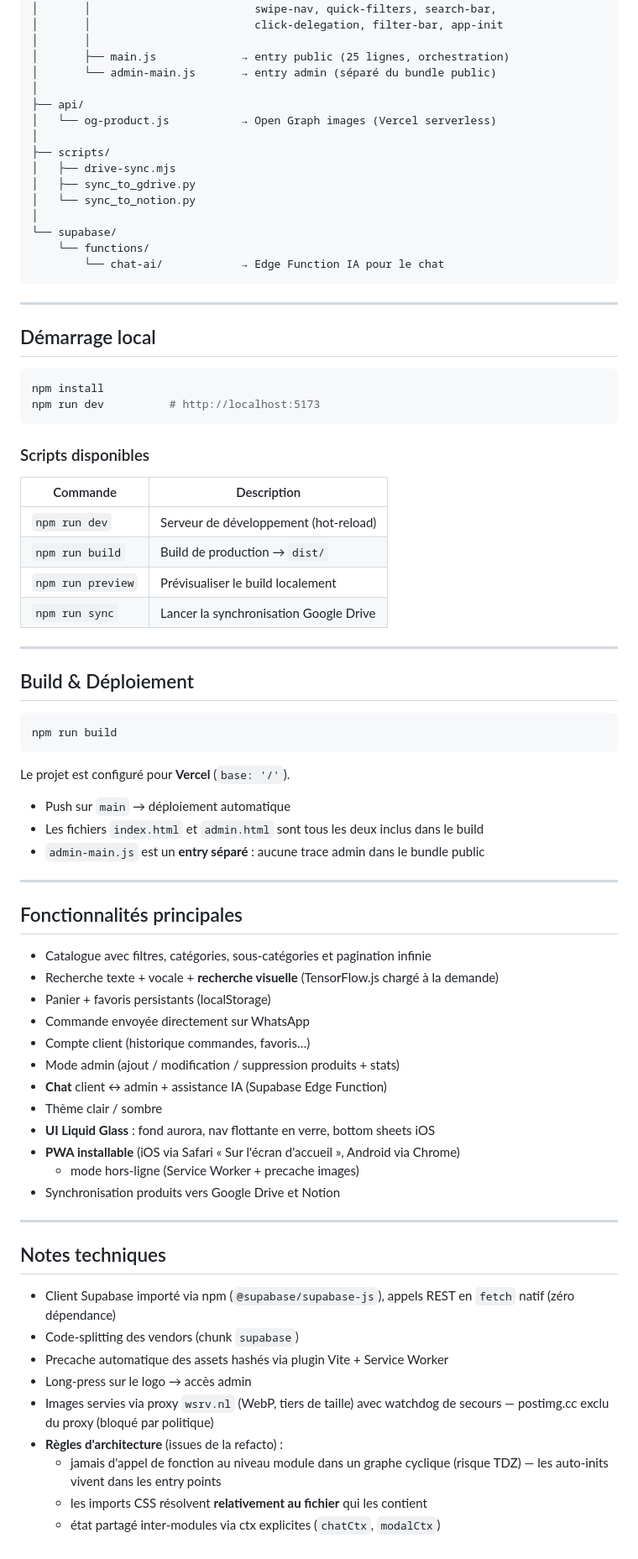
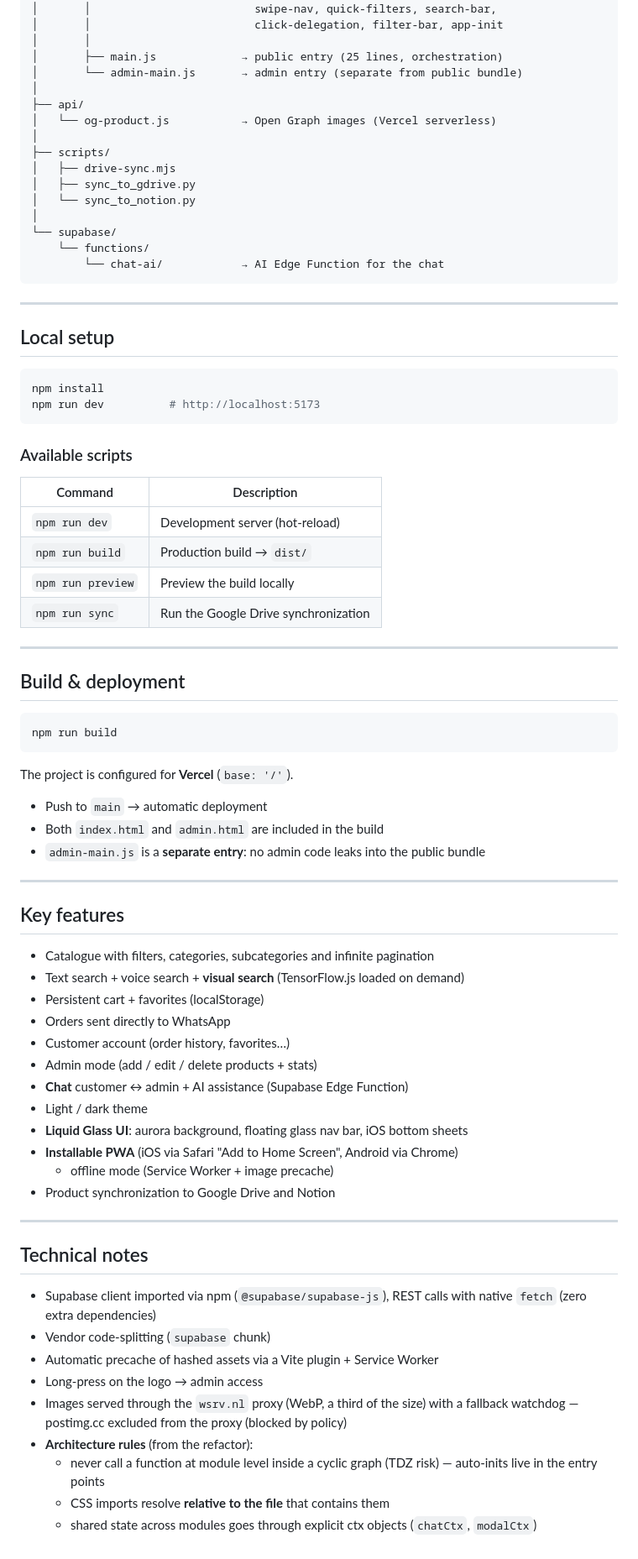
Before and after one commit to Nejb00/nrj-marketplace, a Markdown page: README.md, the part around one of its changes. Shown at 84% size. GitHub-like rendering.

````diff
--- a/README.md
+++ b/README.md
@@ -90,8 +93,8 @@ Marketplace e-commerce moderne construite avec **Vite** + **Supabase**.
 │       │                         swipe-nav, quick-filters, search-bar,
 │       │                         click-delegation, filter-bar, app-init
 │       │
-│       ├── main.js             → entry public (25 lignes, orchestration)
-│       └── admin-main.js       → entry admin (séparé du bundle public)
+│       ├── main.js             → public entry (25 lines, orchestration)
+│       └── admin-main.js       → admin entry (separate from public bundle)
 │
 ├── api/
 │   └── og-product.js           → Open Graph images (Vercel serverless)
@@ -103,70 +106,72 @@ Marketplace e-commerce moderne construite avec **Vite** + **Supabase**.
 │
 └── supabase/
     └── functions/
-        └── chat-ai/            → Edge Function IA pour le chat
+        └── chat-ai/            → AI Edge Function for the chat
 ```
 
 ---
 
-## Démarrage local
+## Local setup
 
 ```bash
 npm install
 npm run dev          # http://localhost:5173
 ```
 
-### Scripts disponibles
+### Available scripts
 
-| Commande          | Description                              |
+| Command           | Description                              |
 |-------------------|------------------------------------------|
-| `npm run dev`     | Serveur de développement (hot-reload)    |
-| `npm run build`   | Build de production → `dist/`            |
-| `npm run preview` | Prévisualiser le build localement        |
-| `npm run sync`    | Lancer la synchronisation Google Drive   |
+| `npm run dev`     | Development server (hot-reload)          |
+| `npm run build`   | Production build → `dist/`               |
+| `npm run preview` | Preview the build locally                |
+| `npm run sync`    | Run the Google Drive synchronization     |
 
 ---
 
-## Build & Déploiement
+## Build & deployment
 
 ```bash
 npm run build
 ```
 
-Le projet est configuré pour **Vercel** (`base: '/'`).
+The project is configured for **Vercel** (`base: '/'`).
 
-- Push sur `main` → déploiement automatique
-- Les fichiers `index.html` et `admin.html` sont tous les deux inclus dans le build
-- `admin-main.js` est un **entry séparé** : aucune trace admin dans le bundle public
+- Push to `main` → automatic deployment
+- Both `index.html` and `admin.html` are included in the build
+- `admin-main.js` is a **separate entry**: no admin code leaks into the public bundle
 
 ---
 
-## Fonctionnalités principales
+## Key features
 
-- Catalogue avec filtres, catégories, sous-catégories et pagination infinie
-- Recherche texte + vocale + **recherche visuelle** (TensorFlow.js chargé à la demande)
-- Panier + favoris persistants (localStorage)
-- Commande envoyée directement sur WhatsApp
-- Compte client (historique commandes, favoris…)
-- Mode admin (ajout / modification / suppression produits + stats)
-- **Chat** client ↔ admin + assistance IA (Supabase Edge Function)
-- Thème clair / sombre
-- **UI Liquid Glass** : fond aurora, nav flottante en verre, bottom sheets iOS
-- **PWA installable** (iOS via Safari « Sur l'écran d'accueil », Android via Chrome)
-  + mode hors-ligne (Service Worker + precache images)
-- Synchronisation produits vers Google Drive et Notion
+- Catalogue with filters, categories, subcategories and infinite pagination
+- Text search + voice search + **visual search** (TensorFlow.js loaded on demand)
+- Persistent cart + favorites (localStorage)
+- Orders sent directly to WhatsApp
+- Customer account (order history, favorites…)
+- Admin mode (add / edit / delete products + stats)
+- **Chat** customer ↔ admin + AI assistance (Supabase Edge Function)
+- Light / dark theme
+- **Liquid Glass UI**: aurora background, floating glass nav bar, iOS bottom sheets
+- **Installable PWA** (iOS via Safari "Add to Home Screen", Android via Chrome)
+  + offline mode (Service Worker + image precache)
+- Product synchronization to Google Drive and Notion
 
 ---
 
-## Notes techniques
+## Technical notes
 
-- Client Supabase importé via npm (`@supabase/supabase-js`), appels REST en `fetch` natif (zéro dépendance)
-- Code-splitting des vendors (chunk `supabase`)
-- Precache automatique des assets hashés via plugin Vite + Service Worker
-- Long-press sur le logo → accès admin
-- Images servies via proxy `wsrv.nl` (WebP, tiers de taille) avec watchdog
-  de secours — postimg.cc exclu du proxy (bloqué par politique)
-- **Règles d'architecture** (issues de la refacto) :
-  - jamais d'appel de fonction au niveau module dans un graphe cyclique
-    (risque TDZ) — les auto-inits vivent dans les entry points
-  - les imports CSS résolvent **relativement au fichier** qui les contient
-  - état partagé inter-modules via ctx explicites (`chatCtx`, `modalCtx`)
+- Supabase client imported via npm (`@supabase/supabase-js`), REST calls with
+  native `fetch` (zero extra dependencies)
+- Vendor code-splitting (`supabase` chunk)
+- Automatic precache of hashed assets via a Vite plugin + Service Worker
+- Long-press on the logo → admin access
+- Images served through the `wsrv.nl` proxy (WebP, a third of the size) with a
+  fallback watchdog — postimg.cc excluded from the proxy (blocked by policy)
+- **Architecture rules** (from the refactor):
+  - never call a function at module level inside a cyclic graph
+    (TDZ risk) — auto-inits live in the entry points
+  - CSS imports resolve **relative to the file** that contains them
+  - shared state across modules goes through explicit ctx objects
+    (`chatCtx`, `modalCtx`)
````
Also changed, not shown: other parts of README.md (+45 -42 lines), README.fr.md (added, +174 -0 lines).
